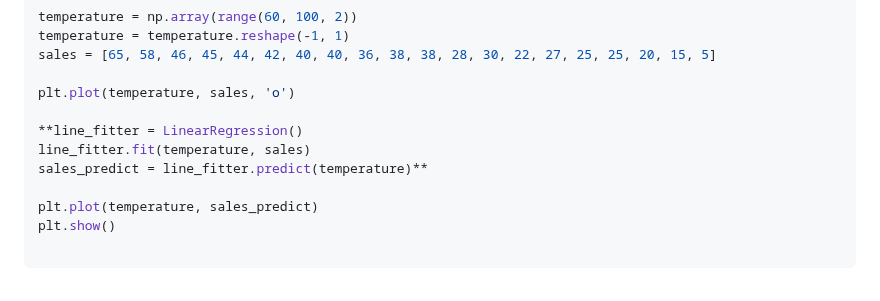
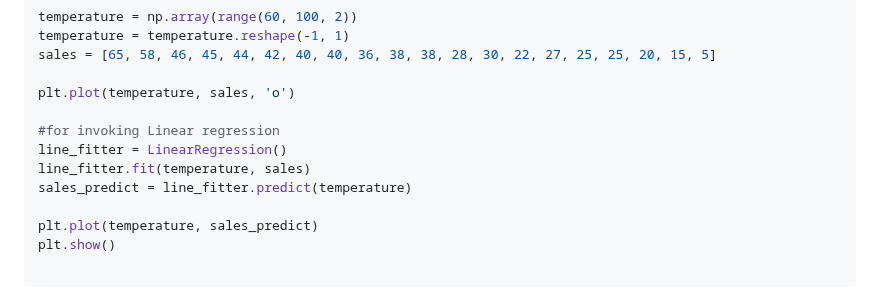
Before and after one commit to logambigaik/DataScience, a Markdown page: Linear_regression_notes.md, the part around the change. Rendered like a GitHub page.

```diff
--- a/Linear_regression_notes.md
+++ b/Linear_regression_notes.md
@@ -431,9 +431,10 @@ sales = [65, 58, 46, 45, 44, 42, 40, 40, 36, 38, 38, 28, 30, 22, 27, 25, 25, 20,
 
 plt.plot(temperature, sales, 'o')
 
-**line_fitter = LinearRegression()
+#for invoking Linear regression
+line_fitter = LinearRegression()
 line_fitter.fit(temperature, sales)
-sales_predict = line_fitter.predict(temperature)**
+sales_predict = line_fitter.predict(temperature)
 
 plt.plot(temperature, sales_predict)
 plt.show()
```
